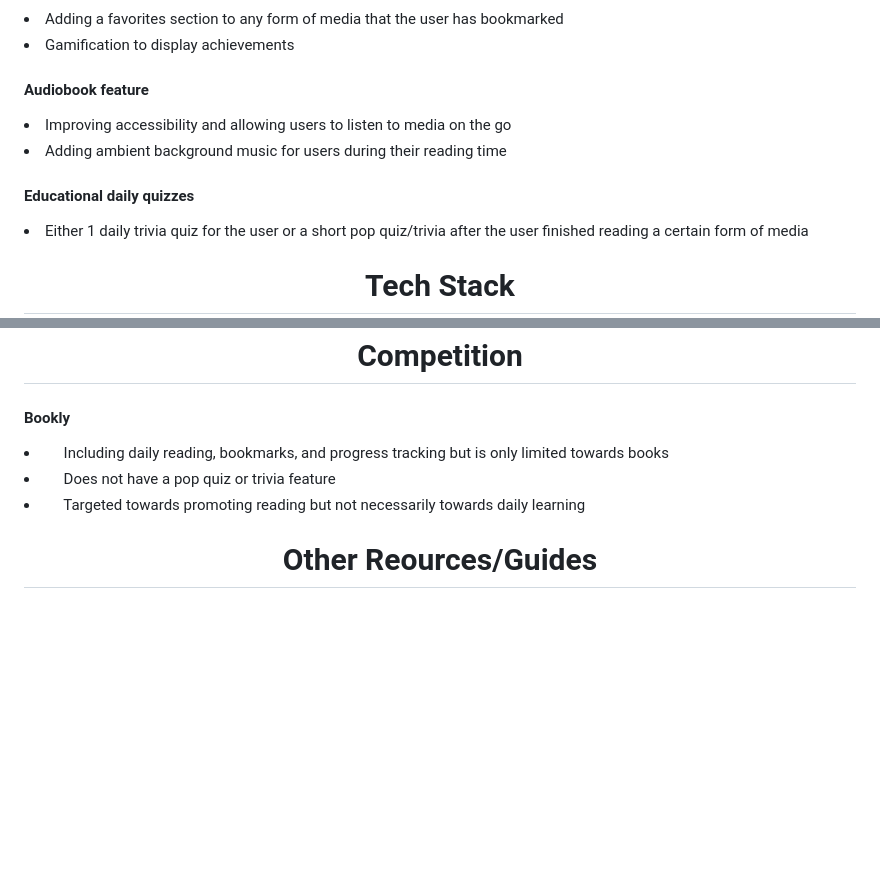
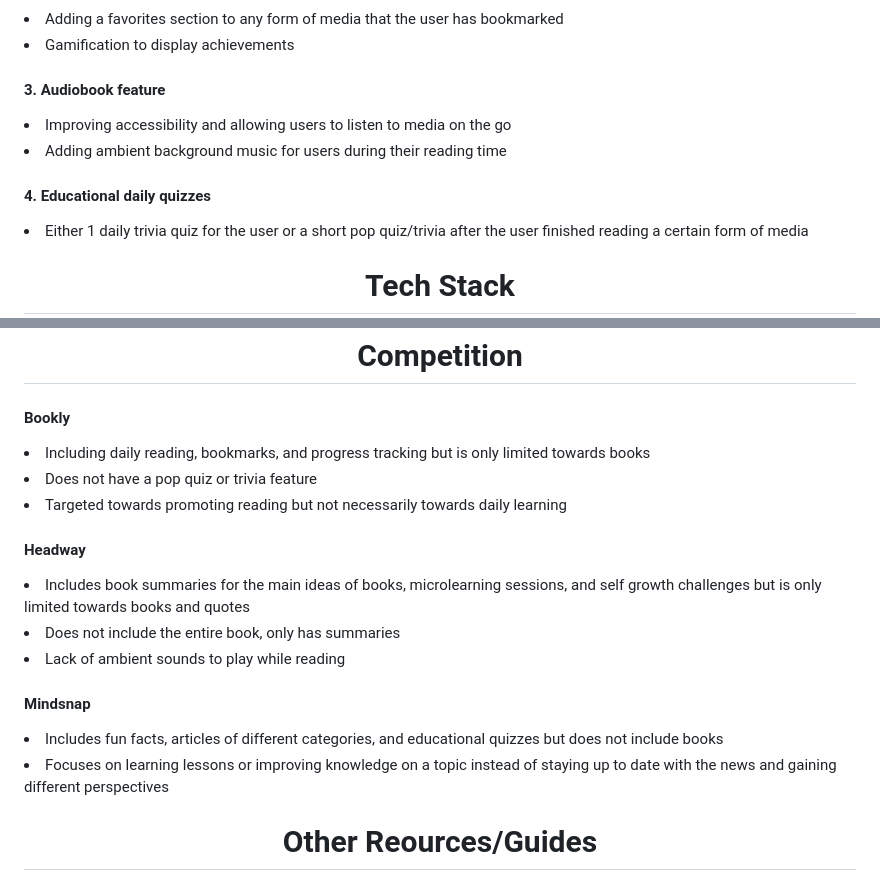
Before and after one commit to Nsujatno/Intellect-Ink, a Markdown page: README.md, 2 parts joined by grey strips. Rendered like a GitHub page; blank space fills up the shorter version.

```diff
--- a/README.md
+++ b/README.md
@@ -49,11 +49,11 @@
   <li>Adding a favorites section to any form of media that the user has bookmarked</li>
   <li>Gamification to display achievements</li>
 
-  <h4>Audiobook feature</h4>
+  <h4>3. Audiobook feature</h4>
    <li>Improving accessibility and allowing users to listen to media on the go</li>
    <li>Adding ambient background music for users during their reading time</li>
 
-  <h4>Educational daily quizzes</h4>
+  <h4>4. Educational daily quizzes</h4>
    <li>Either 1 daily trivia quiz for the user or a short pop quiz/trivia after the user finished reading a certain form of media</li>
 </div>
 
@@ -80,9 +80,20 @@
 
 <h1 align="center">Competition</h1>
 <h4>Bookly</h4>
-<li>&nbsp;&nbsp;&nbsp;&nbsp;  Including daily reading, bookmarks, and progress tracking but is only limited towards books</li>
-<li>&nbsp;&nbsp;&nbsp;&nbsp; Does not have a pop quiz or trivia feature</li>
-<li>&nbsp;&nbsp;&nbsp;&nbsp; Targeted towards promoting reading but not necessarily towards daily learning </li>
+<li>Including daily reading, bookmarks, and progress tracking but is only limited towards books</li>
+<li>Does not have a pop quiz or trivia feature</li>
+<li>Targeted towards promoting reading but not necessarily towards daily learning </li>
+
+
+<h4>Headway</h4>
+<li>Includes book summaries for the main ideas of books, microlearning sessions, and self growth challenges but is only limited towards books and quotes</li>
+<li>Does not include the entire book, only has summaries</li>
+<li>Lack of ambient sounds to play while reading</li>
+
+<h4>Mindsnap</h4>
+<li>Includes fun facts, articles of different categories, and educational quizzes but does not include books</li>
+<li>Focuses on learning lessons or improving knowledge on a topic instead of staying up to date with the news and gaining different perspectives</li>
+
 <h1 align="center">Other Reources/Guides</h1>
 
 <h1 align="center">Meet the team</h1>
```
